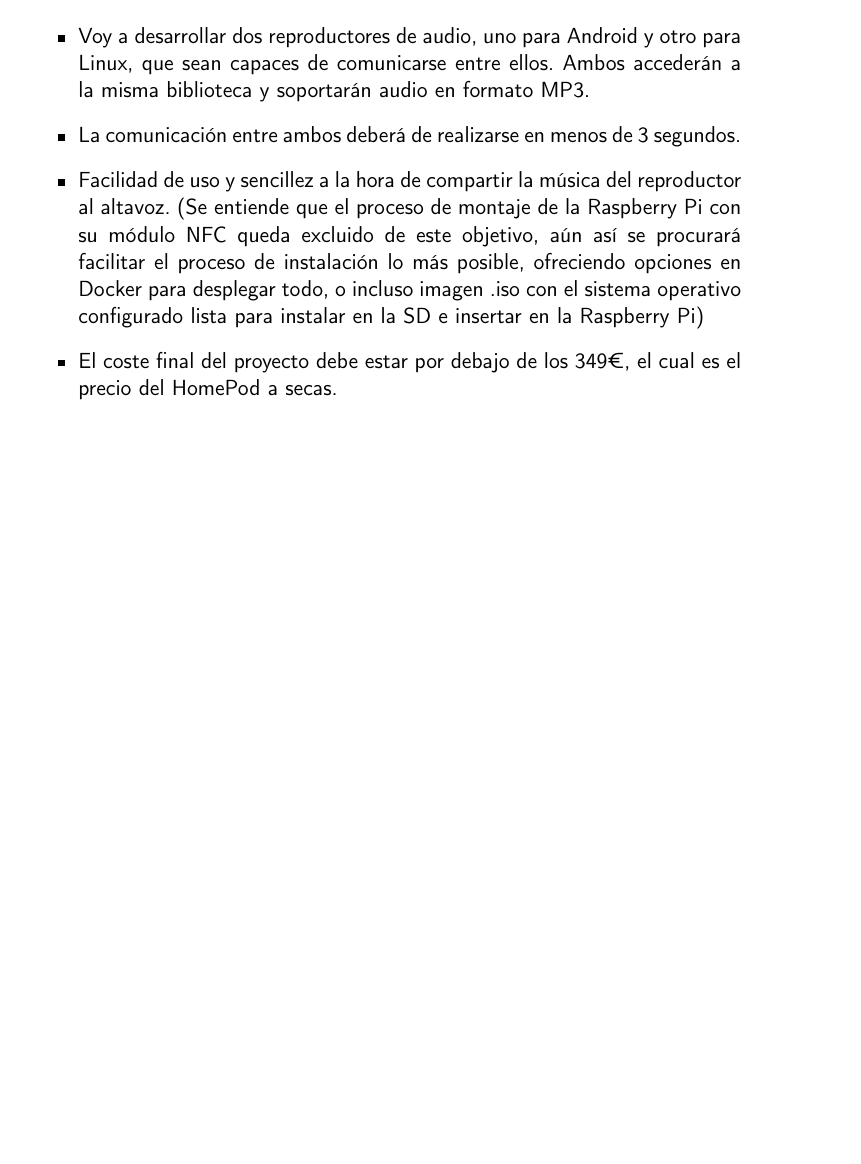
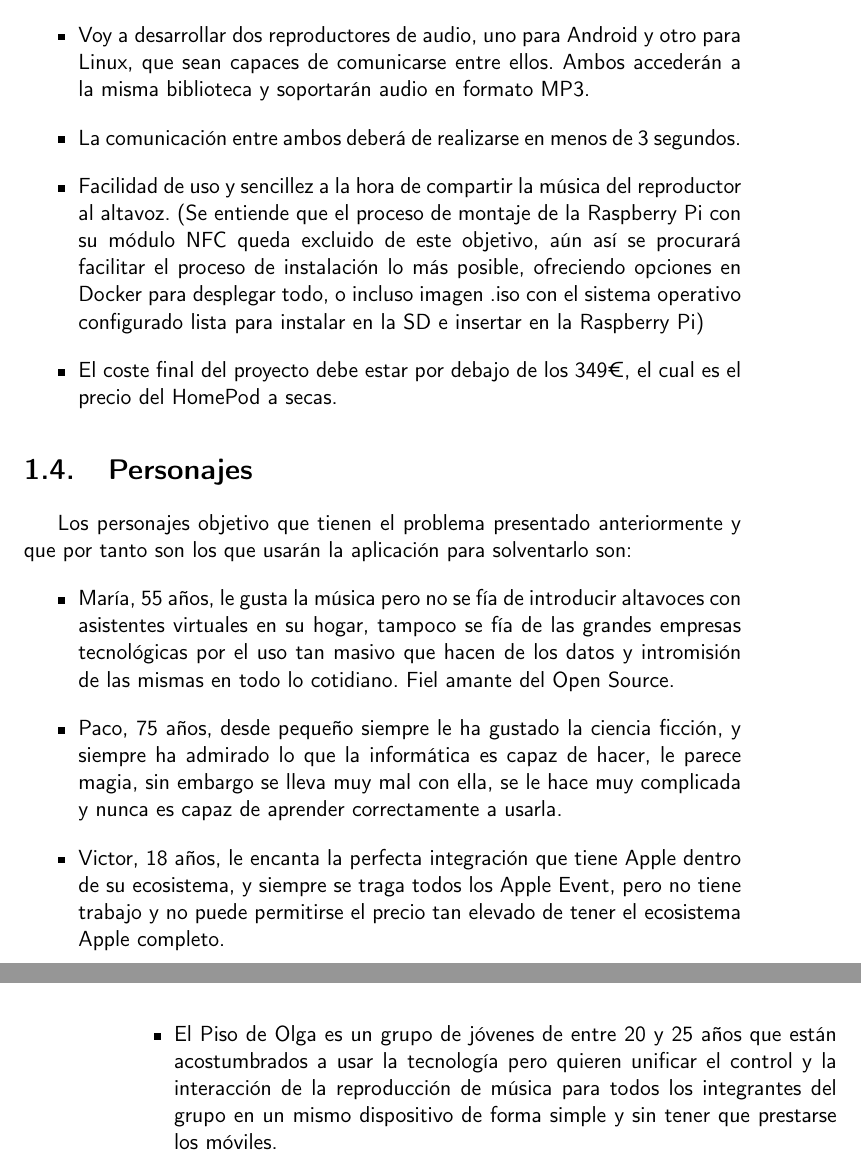
Before and after one commit to migueorg/One-touch-music-streaming-TFG-ETSIIT, a LaTeX book (doc/proyecto.tex, which reads doc/secciones/01_introduccion.tex): part of page 19 of 33 before the commit and two parts of pages 19 and 20 of 33 after it, the two joined at a grey line, cut so that both start at the same text, the shorter picture padded with empty space. Compiled offline with pdfLaTeX.

Commit message:
Añadidos los personajes. Closes #5

```diff
--- a/doc/secciones/01_introduccion.tex
+++ b/doc/secciones/01_introduccion.tex
@@ -22,3 +22,12 @@ Por tanto, una vez puestos en contexto, la motivación de este proyecto es la de
     \item Facilidad de uso y sencillez a la hora de compartir la música del reproductor al altavoz. (Se entiende que el proceso de montaje de la Raspberry Pi con su módulo NFC queda excluido de este objetivo, aún así se procurará facilitar el proceso de instalación lo más posible, ofreciendo opciones en Docker para desplegar todo, o incluso imagen .iso con el sistema operativo configurado lista para instalar en la SD e insertar en la Raspberry Pi)
     \item El coste final del proyecto debe estar por debajo de los 349€, el cual es el precio del HomePod a secas.
 \end{itemize}
+
+\section{Personajes}
+Los personajes objetivo que tienen el problema presentado anteriormente y que por tanto son los que usarán la aplicación para solventarlo son:
+\begin{itemize}
+    \item María, 55 años, le gusta la música pero no se fía de introducir altavoces con asistentes virtuales en su hogar, tampoco se fía de las grandes empresas tecnológicas por el uso tan masivo que hacen de los datos y intromisión de las mismas en todo lo cotidiano. Fiel amante del Open Source.
+    \item Paco, 75 años, desde pequeño siempre le ha gustado la ciencia ficción, y siempre ha admirado lo que la informática es capaz de hacer, le parece magia, sin embargo se lleva muy mal con ella, se le hace muy complicada y nunca es capaz de aprender correctamente a usarla.
+    \item Victor, 18 años, le encanta la perfecta integración que tiene Apple dentro de su ecosistema, y siempre se traga todos los Apple Event, pero no tiene trabajo y no puede permitirse el precio tan elevado de tener el ecosistema Apple completo.
+    \item El Piso de Olga es un grupo de jóvenes de entre 20 y 25 años que están acostumbrados a usar la tecnología pero quieren unificar el control y la interacción de la reproducción de música para todos los integrantes del grupo en un mismo dispositivo de forma simple y sin tener que prestarse los móviles.
+\end{itemize}
```
